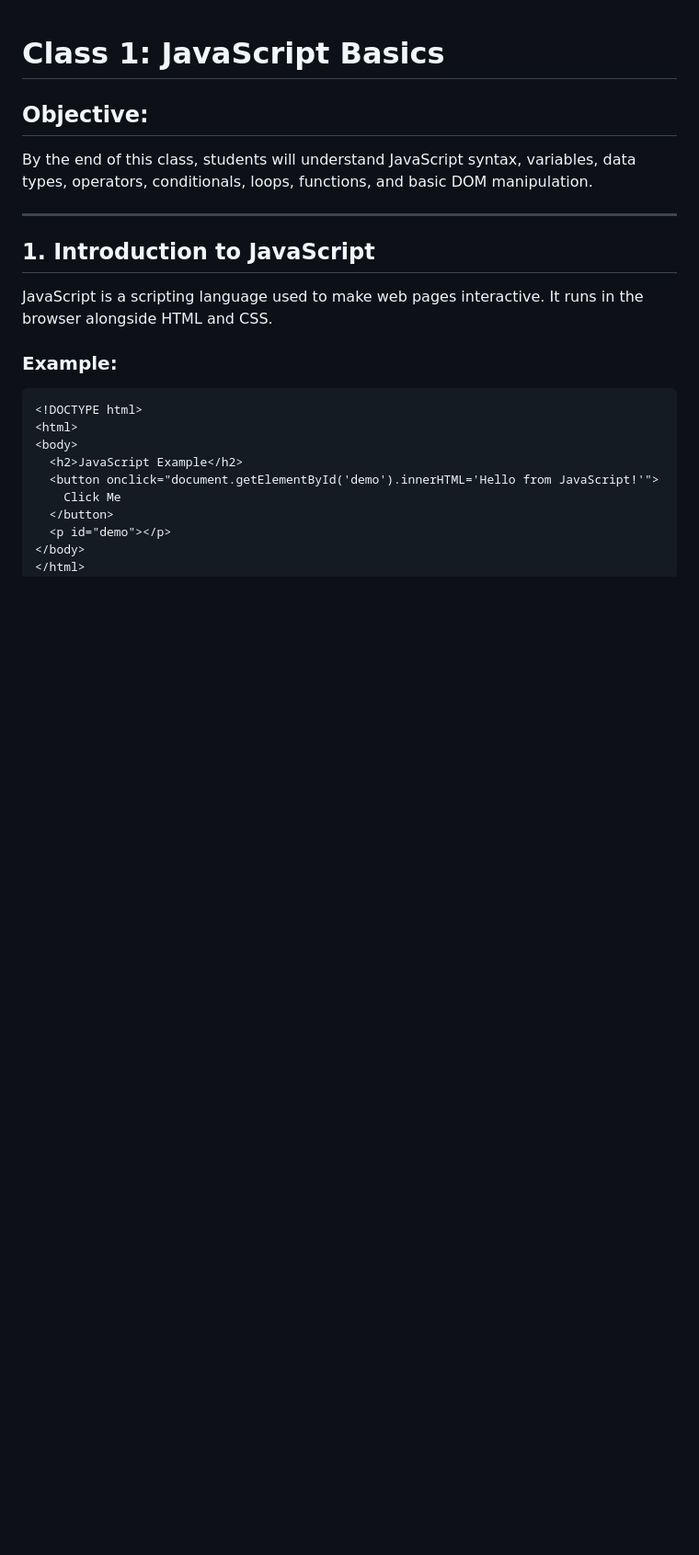
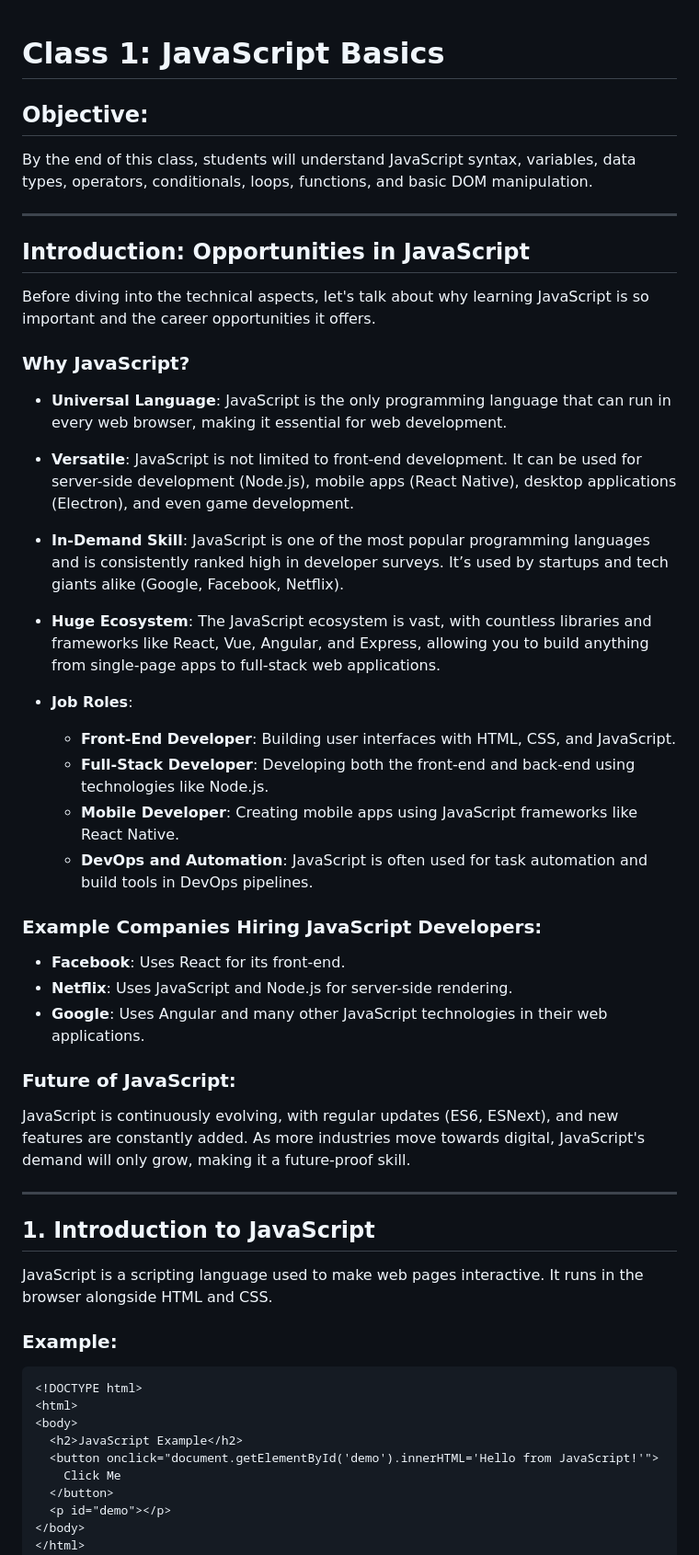
Before and after one commit to fring-12/knowledge-base, a Markdown page: HDNB/basic_js_class_1.md, the part around the change. Shown: that part at 92% size. GitHub-like rendering; blank space fills up the shorter version.

Commit message:
Update basic_js_class_1.md
opputunities added

```diff
--- a/HDNB/basic_js_class_1.md
+++ b/HDNB/basic_js_class_1.md
@@ -2,6 +2,36 @@
 
 ## Objective:
 By the end of this class, students will understand JavaScript syntax, variables, data types, operators, conditionals, loops, functions, and basic DOM manipulation.
+
+---
+
+## Introduction: Opportunities in JavaScript
+
+Before diving into the technical aspects, let's talk about why learning JavaScript is so important and the career opportunities it offers.
+
+### Why JavaScript?
+
+- **Universal Language**: JavaScript is the only programming language that can run in every web browser, making it essential for web development.
+
+- **Versatile**: JavaScript is not limited to front-end development. It can be used for server-side development (Node.js), mobile apps (React Native), desktop applications (Electron), and even game development.
+
+- **In-Demand Skill**: JavaScript is one of the most popular programming languages and is consistently ranked high in developer surveys. It’s used by startups and tech giants alike (Google, Facebook, Netflix).
+
+- **Huge Ecosystem**: The JavaScript ecosystem is vast, with countless libraries and frameworks like React, Vue, Angular, and Express, allowing you to build anything from single-page apps to full-stack web applications.
+
+- **Job Roles**:
+  - **Front-End Developer**: Building user interfaces with HTML, CSS, and JavaScript.
+  - **Full-Stack Developer**: Developing both the front-end and back-end using technologies like Node.js.
+  - **Mobile Developer**: Creating mobile apps using JavaScript frameworks like React Native.
+  - **DevOps and Automation**: JavaScript is often used for task automation and build tools in DevOps pipelines.
+
+### Example Companies Hiring JavaScript Developers:
+- **Facebook**: Uses React for its front-end.
+- **Netflix**: Uses JavaScript and Node.js for server-side rendering.
+- **Google**: Uses Angular and many other JavaScript technologies in their web applications.
+
+### Future of JavaScript:
+JavaScript is continuously evolving, with regular updates (ES6, ESNext), and new features are constantly added. As more industries move towards digital, JavaScript's demand will only grow, making it a future-proof skill.
 
 ---
 
```
